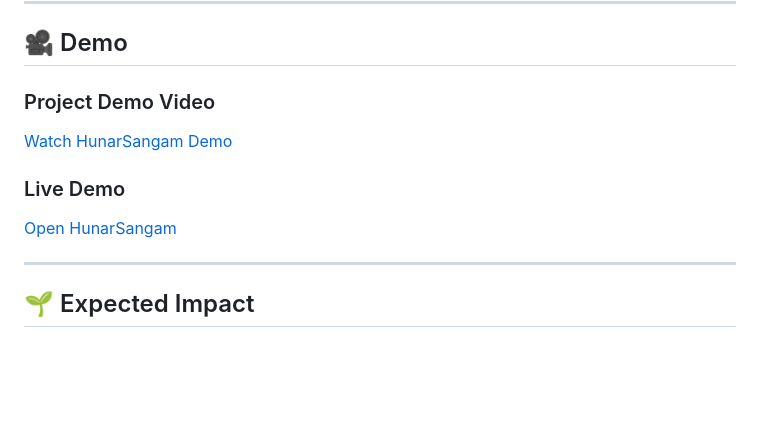
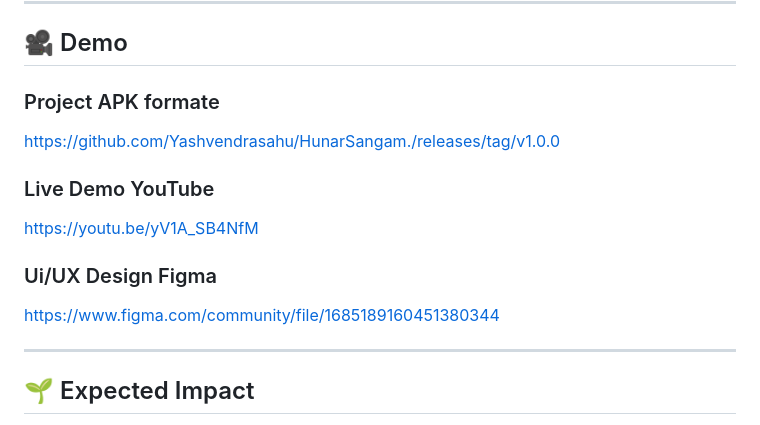
Before and after one commit to Yashvendrasahu/HunarSangam., a Markdown page: README.md, the part around the change. Rendered like a GitHub page; blank space fills up the shorter version.

Commit message:
Revise demo section in README.md
Updated demo section with new links and format.

```diff
--- a/README.md
+++ b/README.md
@@ -329,13 +329,16 @@ uvicorn main:app --reload
 
 ## 🎥 Demo
 
-### Project Demo Video
+### Project APK formate
 
-[Watch HunarSangam Demo](YOUR-YOUTUBE-LINK)
+https://github.com/Yashvendrasahu/HunarSangam./releases/tag/v1.0.0
 
-### Live Demo
+### Live Demo YouTube
+https://youtu.be/yV1A_SB4NfM
 
-[Open HunarSangam](YOUR-LIVE-DEMO-LINK)
+
+### Ui/UX Design Figma
+https://www.figma.com/community/file/1685189160451380344
 
 
 ---
```
